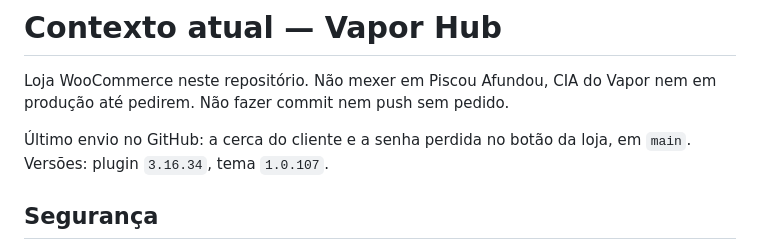
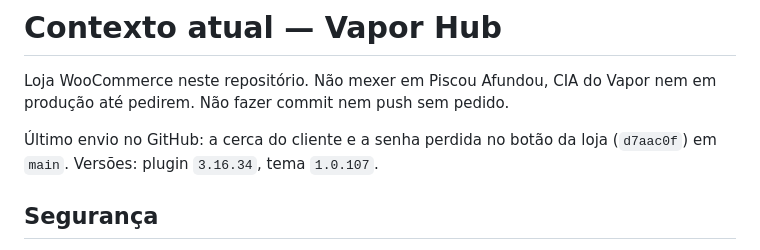
Before and after one commit to EmanoelDionisio/vaporhub, a Markdown page: .cursor/contexto.md, the part around the change. Drawn GitHub-style.

Commit message:
docs: o contexto registra o envio desta versão

```diff
--- a/.cursor/contexto.md
+++ b/.cursor/contexto.md
@@ -2,7 +2,7 @@
 
 Loja WooCommerce neste repositório. Não mexer em Piscou Afundou, CIA do Vapor nem em produção até pedirem. Não fazer commit nem push sem pedido.
 
-Último envio no GitHub: a cerca do cliente e a senha perdida no botão da loja, em `main`. Versões: plugin `3.16.34`, tema `1.0.107`.
+Último envio no GitHub: a cerca do cliente e a senha perdida no botão da loja (`d7aac0f`) em `main`. Versões: plugin `3.16.34`, tema `1.0.107`.
 
 ## Segurança
 
```
